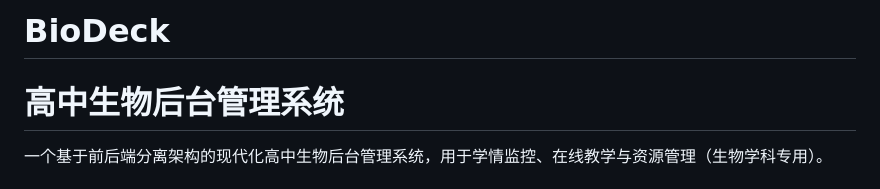
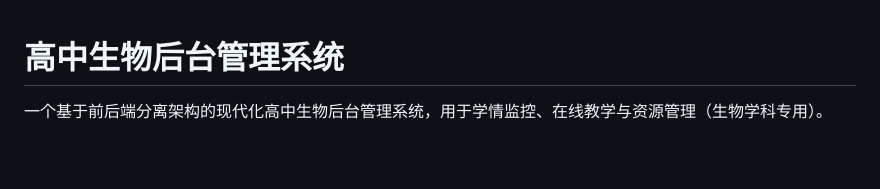
Before and after one commit to summerdreamlike/BioDeck, a Markdown page: README.md, the part around the change. Rendered like a GitHub page; blank space fills up the shorter version.

Commit message:
WIP: local changes

```diff
--- a/README.md
+++ b/README.md
@@ -1,5 +1,3 @@
-# BioDeck
-
 # 高中生物后台管理系统
 
 一个基于前后端分离架构的现代化高中生物后台管理系统，用于学情监控、在线教学与资源管理（生物学科专用）。
```
